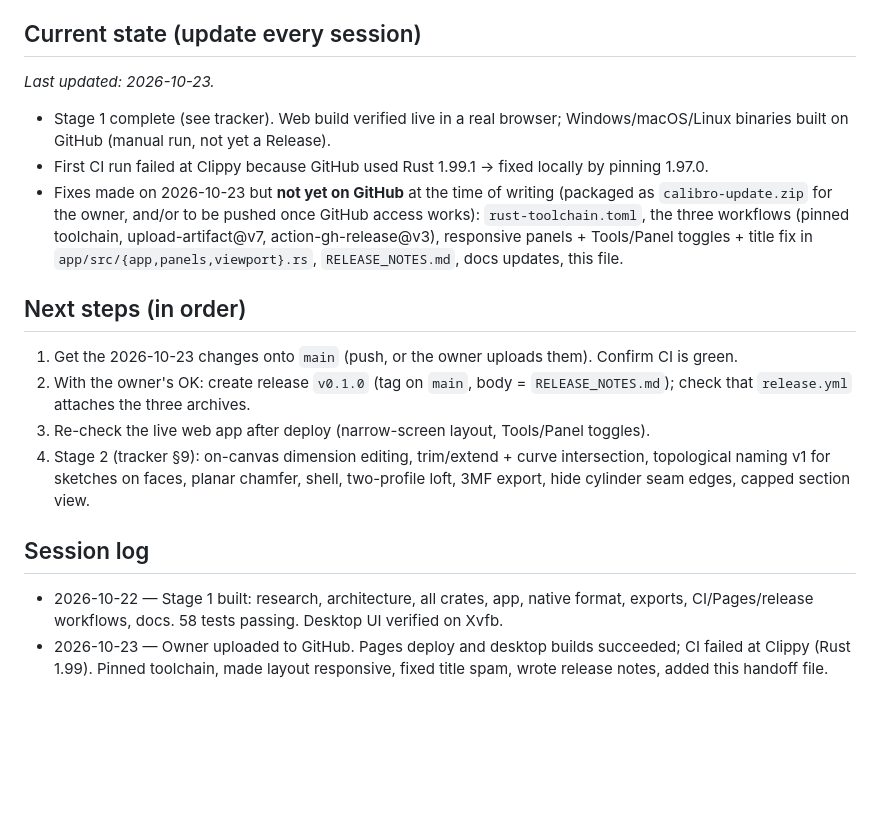
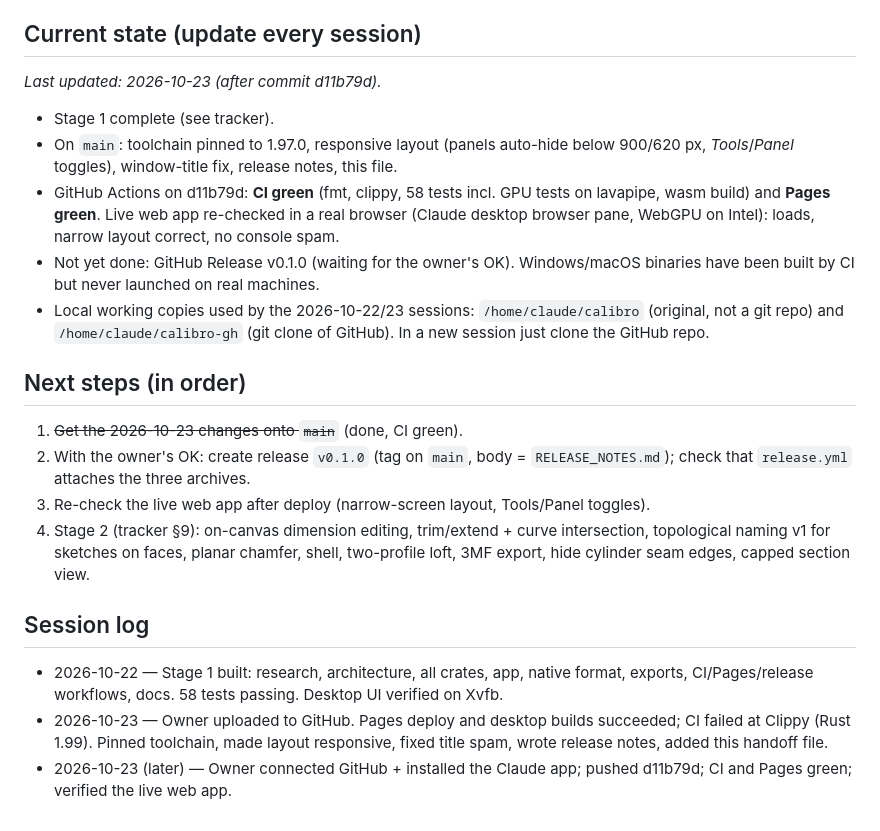
Before and after one commit to giovaceciliato/calibro, a Markdown page: AGENTS.md, the part around the change. Drawn GitHub-style; blank space fills up the shorter version.

Commit message:
AGENTS.md: record CI/Pages green and current state
Co-Authored-By: Claude Opus 5.5 <noreply@anthropic.com>
Claude-Session: https://claude.ai/code/session_011pnhcPDormsXtFd6tDYeXF

```diff
--- a/AGENTS.md
+++ b/AGENTS.md
@@ -39,18 +39,21 @@ then `docs/FEATURE_TRACKER.md` (full scope + status), `docs/TEST_REPORT.md` (evi
 - Useful local tools used so far: `crates/calibro-io/examples/{export_samples,showcase}.rs`.
 
 ## Current state (update every session)
-_Last updated: 2026-10-23._
-- Stage 1 complete (see tracker). Web build verified live in a real browser; Windows/macOS/Linux
-  binaries built on GitHub (manual run, not yet a Release).
-- First CI run failed at Clippy because GitHub used Rust 1.99.1 → fixed locally by pinning 1.97.0.
-- Fixes made on 2026-10-23 but **not yet on GitHub** at the time of writing (packaged as
-  `calibro-update.zip` for the owner, and/or to be pushed once GitHub access works):
-  `rust-toolchain.toml`, the three workflows (pinned toolchain, upload-artifact@v7,
-  action-gh-release@v3), responsive panels + Tools/Panel toggles + title fix in
-  `app/src/{app,panels,viewport}.rs`, `RELEASE_NOTES.md`, docs updates, this file.
+_Last updated: 2026-10-23 (after commit d11b79d)._
+- Stage 1 complete (see tracker).
+- On `main`: toolchain pinned to 1.97.0, responsive layout (panels auto-hide below 900/620 px,
+  *Tools*/*Panel* toggles), window-title fix, release notes, this file.
+- GitHub Actions on d11b79d: **CI green** (fmt, clippy, 58 tests incl. GPU tests on lavapipe,
+  wasm build) and **Pages green**. Live web app re-checked in a real browser (Claude desktop
+  browser pane, WebGPU on Intel): loads, narrow layout correct, no console spam.
+- Not yet done: GitHub Release v0.1.0 (waiting for the owner's OK). Windows/macOS binaries
+  have been built by CI but never launched on real machines.
+- Local working copies used by the 2026-10-22/23 sessions: `/home/claude/calibro` (original,
+  not a git repo) and `/home/claude/calibro-gh` (git clone of GitHub). In a new session just
+  clone the GitHub repo.
 
 ## Next steps (in order)
-1. Get the 2026-10-23 changes onto `main` (push, or the owner uploads them). Confirm CI is green.
+1. ~~Get the 2026-10-23 changes onto `main`~~ (done, CI green).
 2. With the owner's OK: create release `v0.1.0` (tag on `main`, body = `RELEASE_NOTES.md`);
    check that `release.yml` attaches the three archives.
 3. Re-check the live web app after deploy (narrow-screen layout, Tools/Panel toggles).
@@ -64,3 +67,4 @@ _Last updated: 2026-10-23._
 - 2026-10-23 — Owner uploaded to GitHub. Pages deploy and desktop builds succeeded; CI failed
   at Clippy (Rust 1.99). Pinned toolchain, made layout responsive, fixed title spam, wrote
   release notes, added this handoff file.
+- 2026-10-23 (later) — Owner connected GitHub + installed the Claude app; pushed d11b79d; CI and Pages green; verified the live web app.
```
